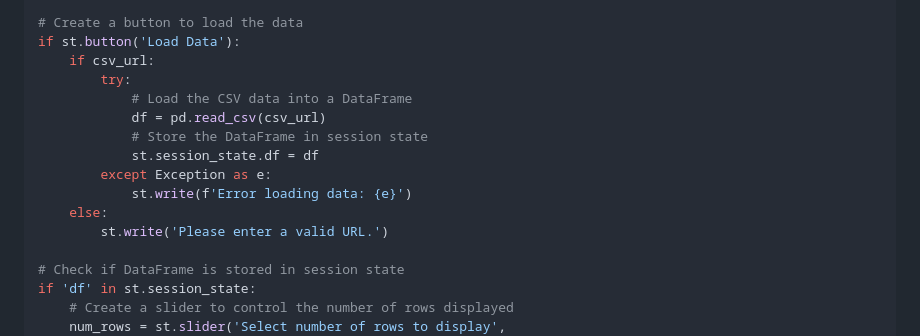
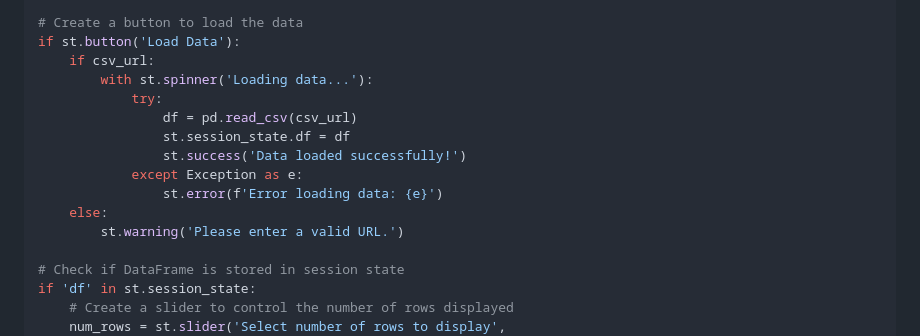
Before and after one commit to janbodnar/Python-Datovy-Analytik-Skolenie, a Markdown page: streamlit.md, the part around the change. Rendered like a GitHub page.

```diff
--- a/streamlit.md
+++ b/streamlit.md
@@ -609,15 +609,15 @@ csv_url = st.text_input('Enter the URL of a CSV file:')
 # Create a button to load the data
 if st.button('Load Data'):
     if csv_url:
-        try:
-            # Load the CSV data into a DataFrame
-            df = pd.read_csv(csv_url)
-            # Store the DataFrame in session state
-            st.session_state.df = df
-        except Exception as e:
-            st.write(f'Error loading data: {e}')
+        with st.spinner('Loading data...'):
+            try:
+                df = pd.read_csv(csv_url)
+                st.session_state.df = df
+                st.success('Data loaded successfully!')
+            except Exception as e:
+                st.error(f'Error loading data: {e}')
     else:
-        st.write('Please enter a valid URL.')
+        st.warning('Please enter a valid URL.')
 
 # Check if DataFrame is stored in session state
 if 'df' in st.session_state:
```
